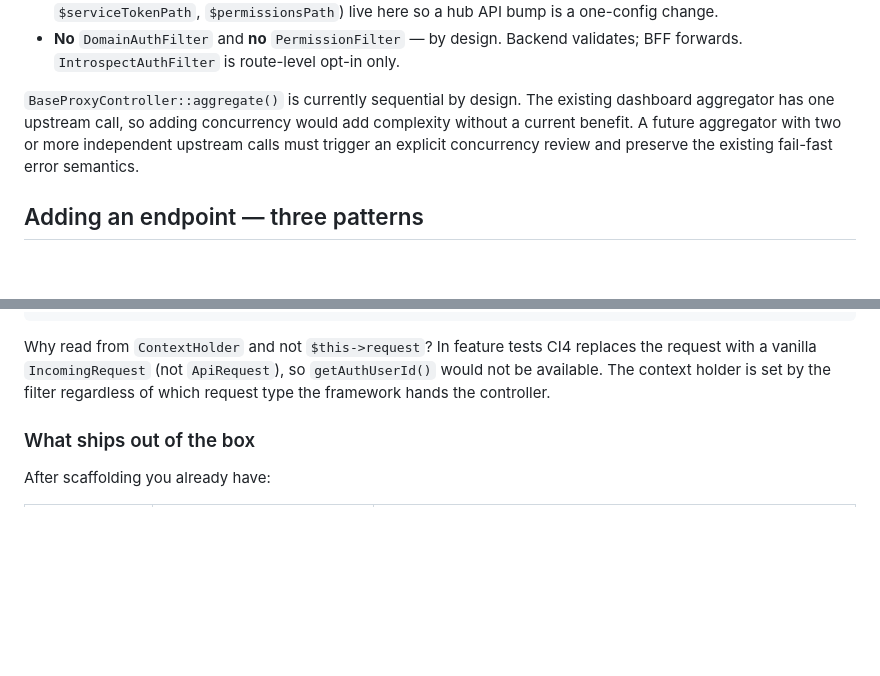
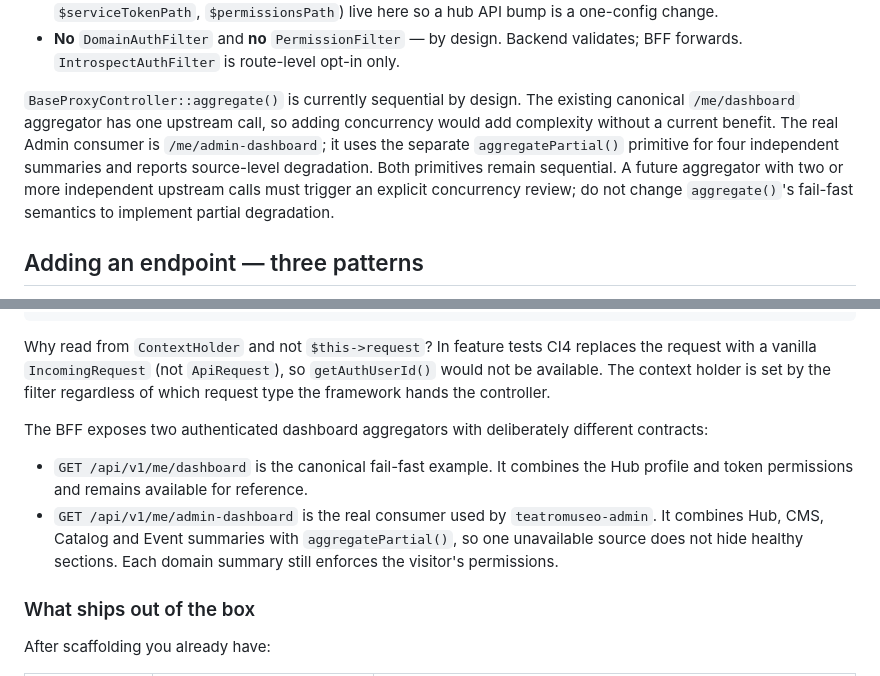
Before and after one commit to dcardenasl/teatromuseo-bff, a Markdown page: CLAUDE.md, 2 parts joined by grey strips. Drawn GitHub-style; blank space fills up the shorter version.

Commit message:
docs(bff): distinguish dashboard aggregator contracts

```diff
--- a/CLAUDE.md
+++ b/CLAUDE.md
@@ -104,10 +104,14 @@ Base classes live in `dcardenasl/ci4-api-core` (Packagist):
   opt-in only.
 
 `BaseProxyController::aggregate()` is currently sequential by design. The
-existing dashboard aggregator has one upstream call, so adding concurrency
-would add complexity without a current benefit. A future aggregator with two
-or more independent upstream calls must trigger an explicit concurrency
-review and preserve the existing fail-fast error semantics.
+existing canonical `/me/dashboard` aggregator has one upstream call, so
+adding concurrency would add complexity without a current benefit. The real
+Admin consumer is `/me/admin-dashboard`; it uses the separate
+`aggregatePartial()` primitive for four independent summaries and reports
+source-level degradation. Both primitives remain sequential. A future
+aggregator with two or more independent upstream calls must trigger an
+explicit concurrency review; do not change `aggregate()`'s fail-fast
+semantics to implement partial degradation.
 
 ## Adding an endpoint — three patterns
 
@@ -207,6 +211,16 @@ CI4 replaces the request with a vanilla `IncomingRequest` (not
 holder is set by the filter regardless of which request type the framework
 hands the controller.
 
+The BFF exposes two authenticated dashboard aggregators with deliberately
+different contracts:
+
+- `GET /api/v1/me/dashboard` is the canonical fail-fast example. It combines
+  the Hub profile and token permissions and remains available for reference.
+- `GET /api/v1/me/admin-dashboard` is the real consumer used by
+  `teatromuseo-admin`. It combines Hub, CMS, Catalog and Event summaries with
+  `aggregatePartial()`, so one unavailable source does not hide healthy
+  sections. Each domain summary still enforces the visitor's permissions.
+
 ### What ships out of the box
 
 After scaffolding you already have:
```
Also changed, not shown: TASKS.md (+4 -4 lines).
